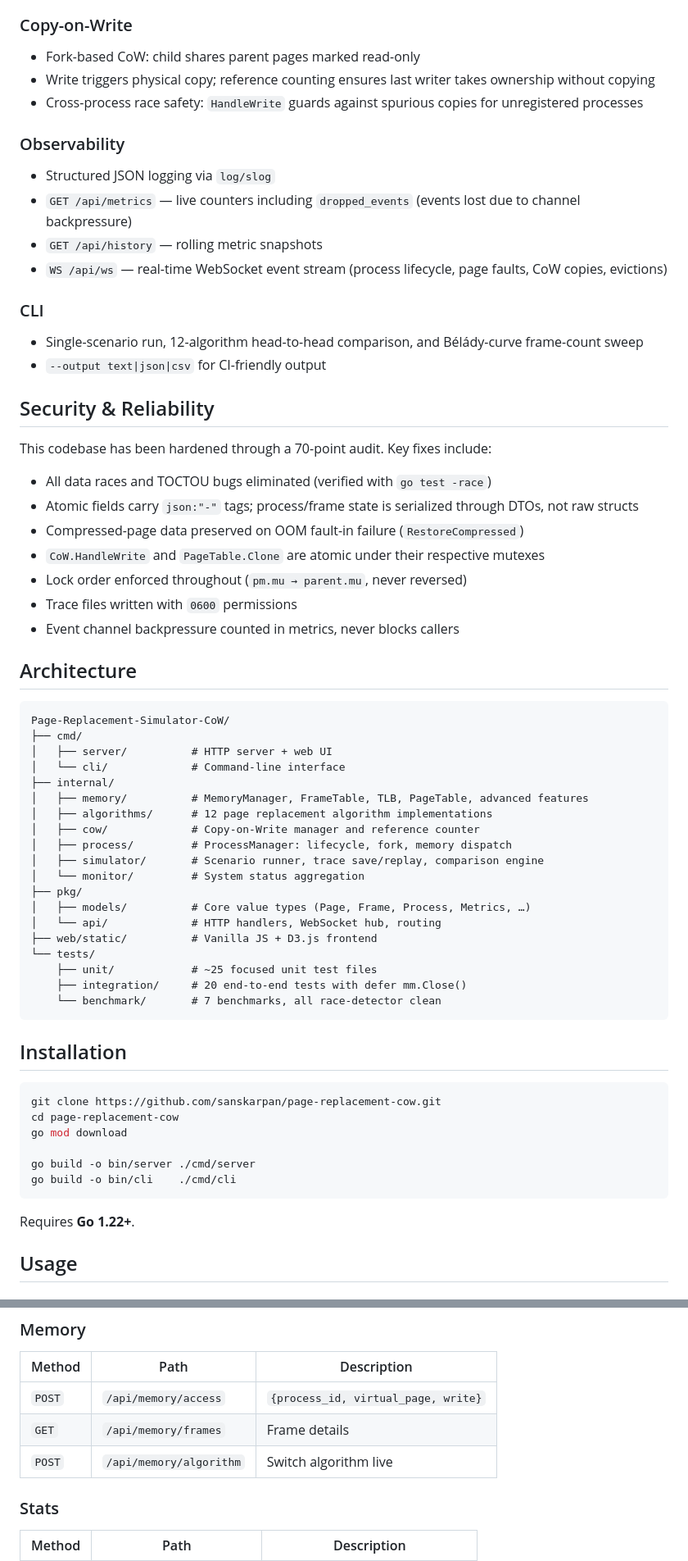
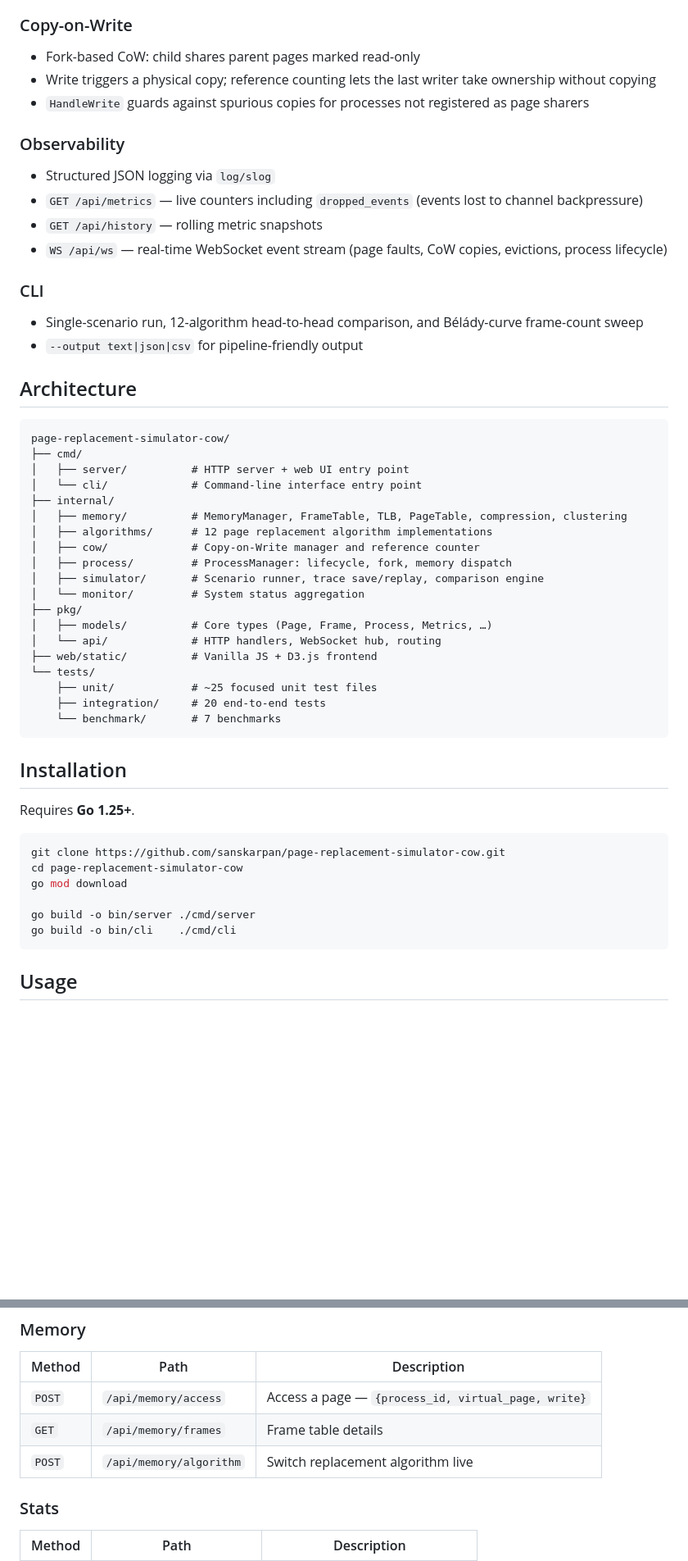
Before and after one commit to sanskarpan/page-replacement-simulator-cow, a Markdown page: README.md, 2 parts joined by grey strips. Shown at 82% size. Rendered like a GitHub page; blank space fills up the shorter version.

````diff
--- a/README.md
+++ b/README.md
@@ -33,67 +48,55 @@ A production-grade virtual memory simulator implementing 12 page replacement alg
 
 ### Copy-on-Write
 - Fork-based CoW: child shares parent pages marked read-only
-- Write triggers physical copy; reference counting ensures last writer takes ownership without copying
-- Cross-process race safety: `HandleWrite` guards against spurious copies for unregistered processes
+- Write triggers a physical copy; reference counting lets the last writer take ownership without copying
+- `HandleWrite` guards against spurious copies for processes not registered as page sharers
 
 ### Observability
 - Structured JSON logging via `log/slog`
-- `GET /api/metrics` — live counters including `dropped_events` (events lost due to channel backpressure)
+- `GET /api/metrics` — live counters including `dropped_events` (events lost to channel backpressure)
 - `GET /api/history` — rolling metric snapshots
-- `WS /api/ws` — real-time WebSocket event stream (process lifecycle, page faults, CoW copies, evictions)
+- `WS /api/ws` — real-time WebSocket event stream (page faults, CoW copies, evictions, process lifecycle)
 
 ### CLI
 - Single-scenario run, 12-algorithm head-to-head comparison, and Bélády-curve frame-count sweep
-- `--output text|json|csv` for CI-friendly output
-
-## Security & Reliability
-
-This codebase has been hardened through a 70-point audit. Key fixes include:
-
-- All data races and TOCTOU bugs eliminated (verified with `go test -race`)
-- Atomic fields carry `json:"-"` tags; process/frame state is serialized through DTOs, not raw structs
-- Compressed-page data preserved on OOM fault-in failure (`RestoreCompressed`)
-- `CoW.HandleWrite` and `PageTable.Clone` are atomic under their respective mutexes
-- Lock order enforced throughout (`pm.mu → parent.mu`, never reversed)
-- Trace files written with `0600` permissions
-- Event channel backpressure counted in metrics, never blocks callers
+- `--output text|json|csv` for pipeline-friendly output
 
 ## Architecture
 
 ```
-Page-Replacement-Simulator-CoW/
+page-replacement-simulator-cow/
 ├── cmd/
-│   ├── server/          # HTTP server + web UI
-│   └── cli/             # Command-line interface
+│   ├── server/          # HTTP server + web UI entry point
+│   └── cli/             # Command-line interface entry point
 ├── internal/
-│   ├── memory/          # MemoryManager, FrameTable, TLB, PageTable, advanced features
+│   ├── memory/          # MemoryManager, FrameTable, TLB, PageTable, compression, clustering
 │   ├── algorithms/      # 12 page replacement algorithm implementations
 │   ├── cow/             # Copy-on-Write manager and reference counter
 │   ├── process/         # ProcessManager: lifecycle, fork, memory dispatch
 │   ├── simulator/       # Scenario runner, trace save/replay, comparison engine
 │   └── monitor/         # System status aggregation
 ├── pkg/
-│   ├── models/          # Core value types (Page, Frame, Process, Metrics, …)
+│   ├── models/          # Core types (Page, Frame, Process, Metrics, …)
 │   └── api/             # HTTP handlers, WebSocket hub, routing
 ├── web/static/          # Vanilla JS + D3.js frontend
 └── tests/
     ├── unit/            # ~25 focused unit test files
-    ├── integration/     # 20 end-to-end tests with defer mm.Close()
-    └── benchmark/       # 7 benchmarks, all race-detector clean
+    ├── integration/     # 20 end-to-end tests
+    └── benchmark/       # 7 benchmarks
 ```
 
 ## Installation
 
+Requires **Go 1.25+**.
+
 ```bash
-git clone https://github.com/sanskarpan/page-replacement-cow.git
-cd page-replacement-cow
+git clone https://github.com/sanskarpan/page-replacement-simulator-cow.git
+cd page-replacement-simulator-cow
 go mod download
 
 go build -o bin/server ./cmd/server
 go build -o bin/cli    ./cmd/cli
 ```
-
-Requires **Go 1.22+**.
 
 ## Usage
 
@@ -157,9 +158,9 @@ Requires **Go 1.22+**.
 ### Memory
 | Method | Path | Description |
 |--------|------|-------------|
-| `POST` | `/api/memory/access` | `{process_id, virtual_page, write}` |
-| `GET` | `/api/memory/frames` | Frame details |
-| `POST` | `/api/memory/algorithm` | Switch algorithm live |
+| `POST` | `/api/memory/access` | Access a page — `{process_id, virtual_page, write}` |
+| `GET` | `/api/memory/frames` | Frame table details |
+| `POST` | `/api/memory/algorithm` | Switch replacement algorithm live |
 
 ### Stats
 | Method | Path | Description |
````
Also changed, not shown: other parts of README.md (+40 -30 lines).
